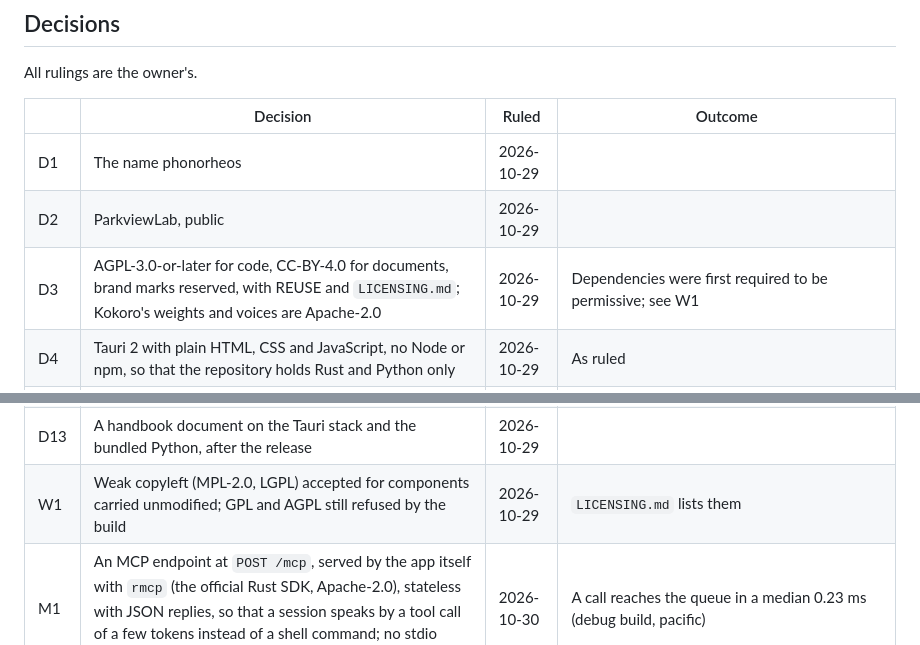
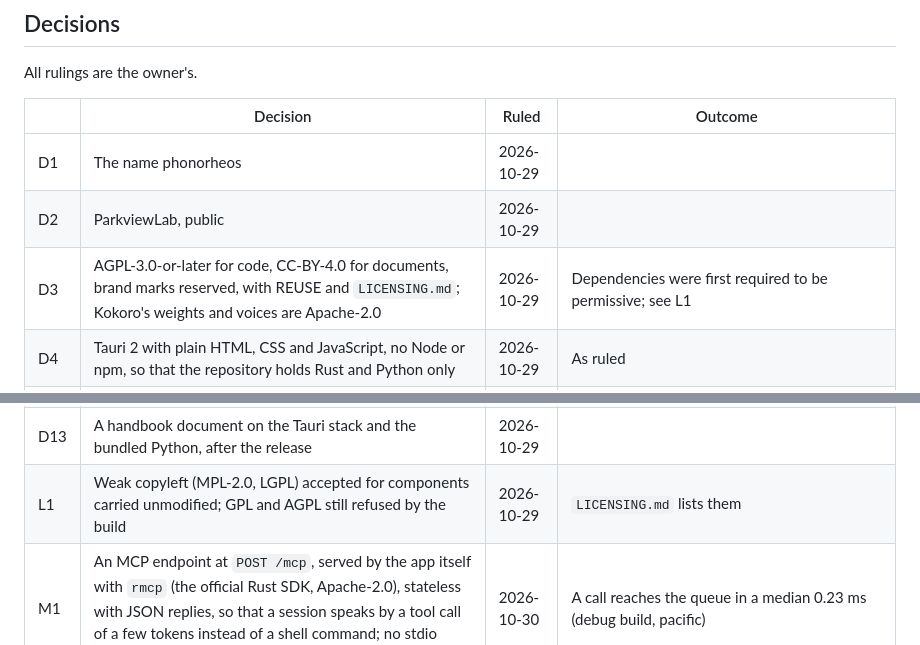
Before and after one commit to ParkviewLab/phonorheos, a Markdown page: docs/why.md, 2 parts joined by grey strips. GitHub-like rendering.

Commit message:
docs: the licence ruling of 2026-10-29 is L1, so that W1 names one decision
Co-Authored-By: Claude Opus 5.5 <noreply@anthropic.com>

```diff
--- a/docs/why.md
+++ b/docs/why.md
@@ -66,7 +66,7 @@ All rulings are the owner's.
 |---|---|---|---|
 | D1 | The name phonorheos | 2026-10-29 | |
 | D2 | ParkviewLab, public | 2026-10-29 | |
-| D3 | AGPL-3.0-or-later for code, CC-BY-4.0 for documents, brand marks reserved, with REUSE and `LICENSING.md`; Kokoro's weights and voices are Apache-2.0 | 2026-10-29 | Dependencies were first required to be permissive; see W1 |
+| D3 | AGPL-3.0-or-later for code, CC-BY-4.0 for documents, brand marks reserved, with REUSE and `LICENSING.md`; Kokoro's weights and voices are Apache-2.0 | 2026-10-29 | Dependencies were first required to be permissive; see L1 |
 | D4 | Tauri 2 with plain HTML, CSS and JavaScript, no Node or npm, so that the repository holds Rust and Python only | 2026-10-29 | As ruled |
 | D5 | Models downloaded from Hugging Face on first run, with progress in the window | 2026-10-29 | All 28 English voices are fetched once; later starts run offline |
 | D6 | PyTorch accepted, the CPU-only build on Linux; a voice without PyTorch is an idea for later | 2026-10-29 | In `docs/in-flight_ideas.md` |
@@ -77,7 +77,7 @@ All rulings are the owner's.
 | D11 | The word list, in Settings, checked before misaki's dictionaries; raw phonemes accepted | 2026-10-29 | Seeded with "phonorheos" as `fQnQ ɹˈiːQs`, chosen by ear |
 | D12 | No change to graptostream to ignore phonorheos's speech: spoken names direct its text, so speech heard by a microphone reaches no app unless it begins with a name | 2026-10-29 | |
 | D13 | A handbook document on the Tauri stack and the bundled Python, after the release | 2026-10-29 | |
-| W1 | Weak copyleft (MPL-2.0, LGPL) accepted for components carried unmodified; GPL and AGPL still refused by the build | 2026-10-29 | `LICENSING.md` lists them |
+| L1 | Weak copyleft (MPL-2.0, LGPL) accepted for components carried unmodified; GPL and AGPL still refused by the build | 2026-10-29 | `LICENSING.md` lists them |
 | M1 | An MCP endpoint at `POST /mcp`, served by the app itself with `rmcp` (the official Rust SDK, Apache-2.0), stateless with JSON replies, so that a session speaks by a tool call of a few tokens instead of a shell command; no stdio bridge, as slower | 2026-10-30 | A call reaches the queue in a median 0.23 ms (debug build, pacific) |
 | M2 | On every listener: the socket, `127.0.0.1` and, when switched on, the LAN behind its tokens | 2026-10-30 | |
 | M3 | Two tools only, `say` (returning once queued) and `stop`, since each tool's description is read into every connected session's context | 2026-10-30 | |
```
